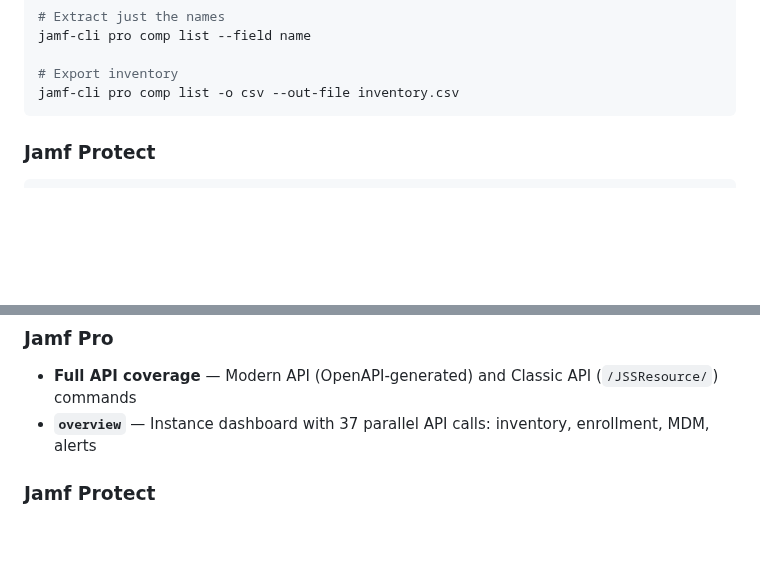
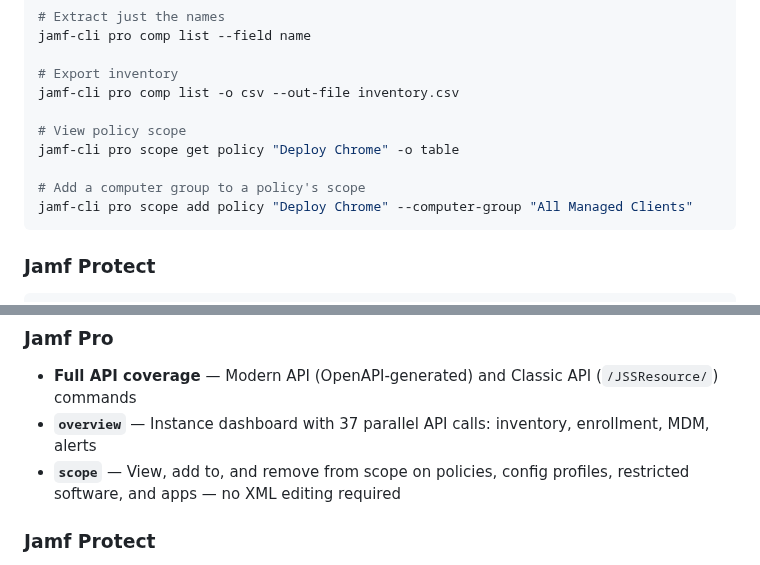
Before and after one commit to Jamf-Concepts/jamf-cli, a Markdown page: README.md, 2 parts joined by grey strips. GitHub-like rendering; blank space fills up the shorter version.

Commit message:
feat: add commands for viewing and modifying policy scope in Jamf Pro

````diff
--- a/README.md
+++ b/README.md
@@ -43,6 +43,12 @@ jamf-cli pro comp list --field name
 
 # Export inventory
 jamf-cli pro comp list -o csv --out-file inventory.csv
+
+# View policy scope
+jamf-cli pro scope get policy "Deploy Chrome" -o table
+
+# Add a computer group to a policy's scope
+jamf-cli pro scope add policy "Deploy Chrome" --computer-group "All Managed Clients"
 ```
 
 ### Jamf Protect
@@ -75,6 +81,7 @@ See the [Setup Guide](https://github.com/Jamf-Concepts/jamf-cli/wiki/Setup-Guide
 
 - **Full API coverage** — Modern API (OpenAPI-generated) and Classic API (`/JSSResource/`) commands
 - **`overview`** — Instance dashboard with 37 parallel API calls: inventory, enrollment, MDM, alerts
+- **`scope`** — View, add to, and remove from scope on policies, config profiles, restricted software, and apps — no XML editing required
 
 ### Jamf Protect
 
````
